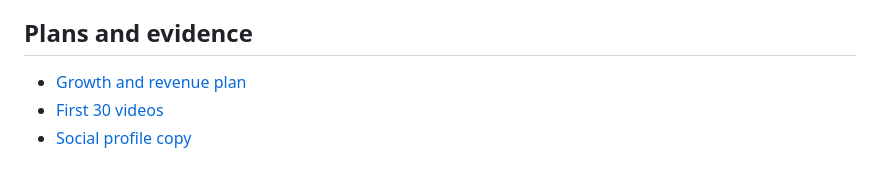
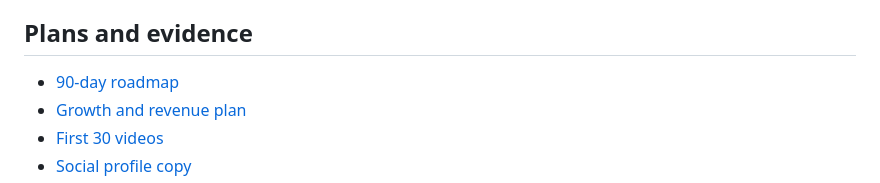
Before and after one commit to bfarmer27-ops/bosonfield-open, a Markdown page: README.md, the part around the change. Rendered like a GitHub page.

Commit message:
Publish the BosonField 90-day roadmap

```diff
--- a/README.md
+++ b/README.md
@@ -55,6 +55,7 @@ The added word “Open” is deliberate. A separate public GitHub project named
 
 ## Plans and evidence
 
+- [90-day roadmap](ROADMAP.md)
 - [Growth and revenue plan](GROWTH_AND_REVENUE_PLAN.md)
 - [First 30 videos](CONTENT_PLAN.md)
 - [Social profile copy](SOCIAL_PROFILE_COPY.md)
```
Also changed, not shown: ROADMAP.md (added, +56 -0 lines).
